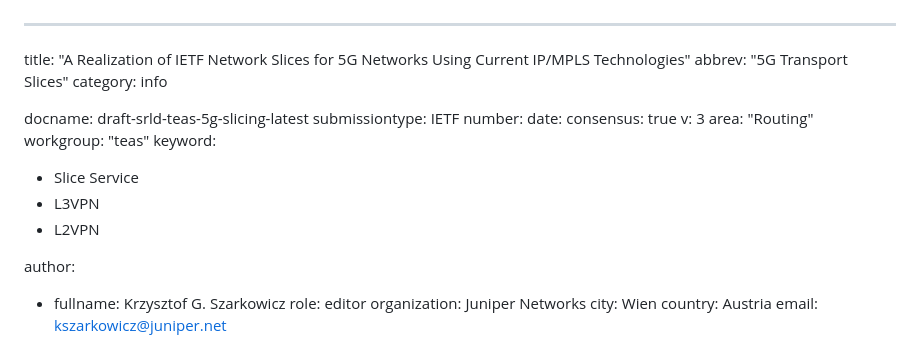
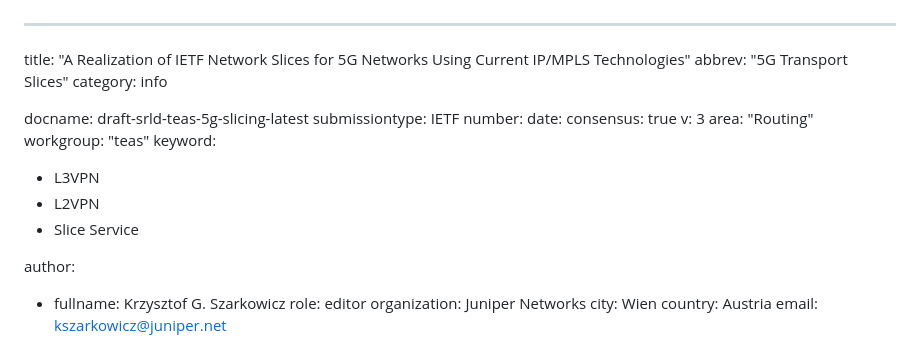
Before and after one commit to boucadair/5g-slice-realization, a Markdown page: draft-srld-teas-5g-slicing.md, the part around the change. Rendered like a GitHub page.

```diff
--- a/draft-srld-teas-5g-slicing.md
+++ b/draft-srld-teas-5g-slicing.md
@@ -12,9 +12,9 @@ v: 3
 area: "Routing"
 workgroup: "teas"
 keyword:
- - Slice Service
  - L3VPN
  - L2VPN
+ -  Slice Service
 
 author:
 
```
